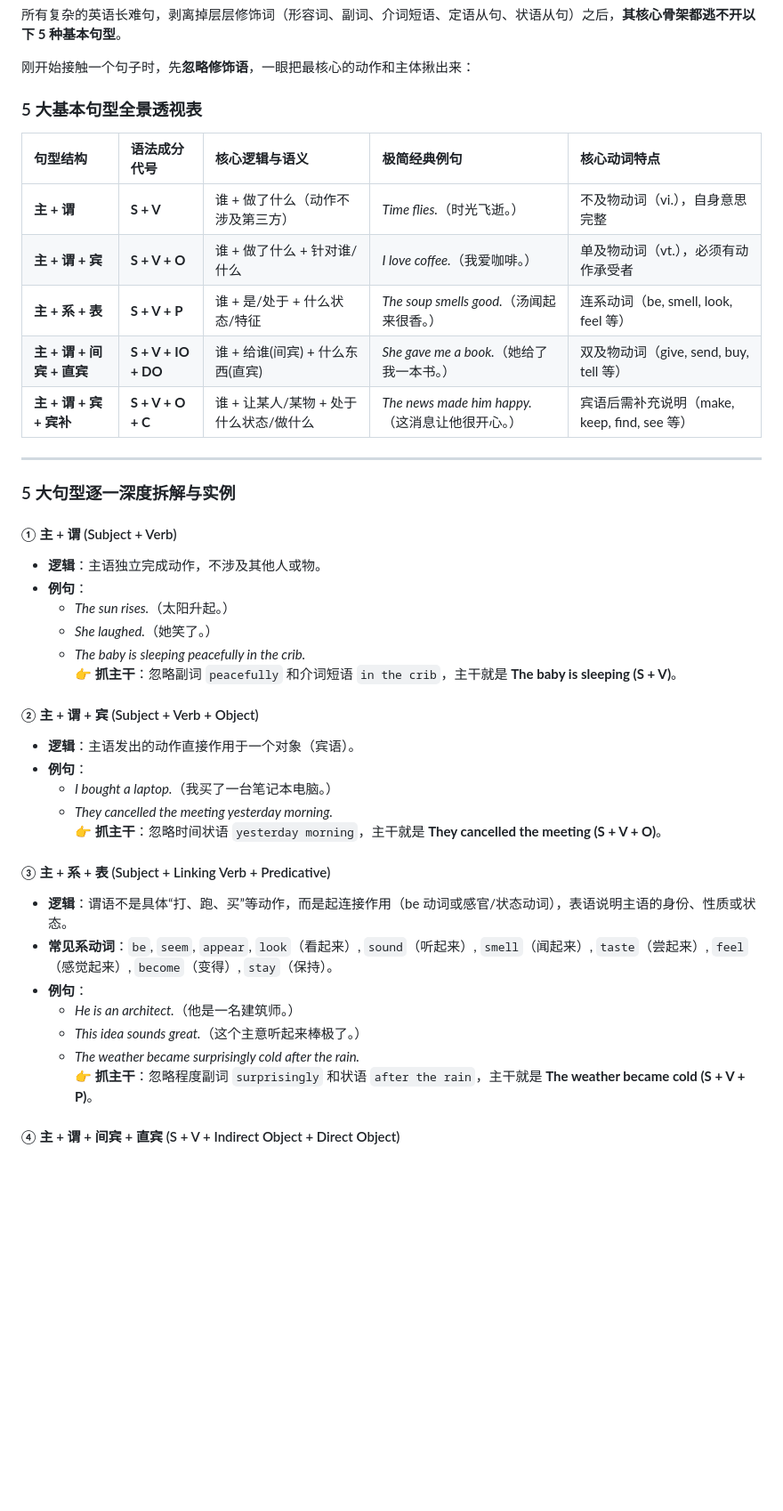
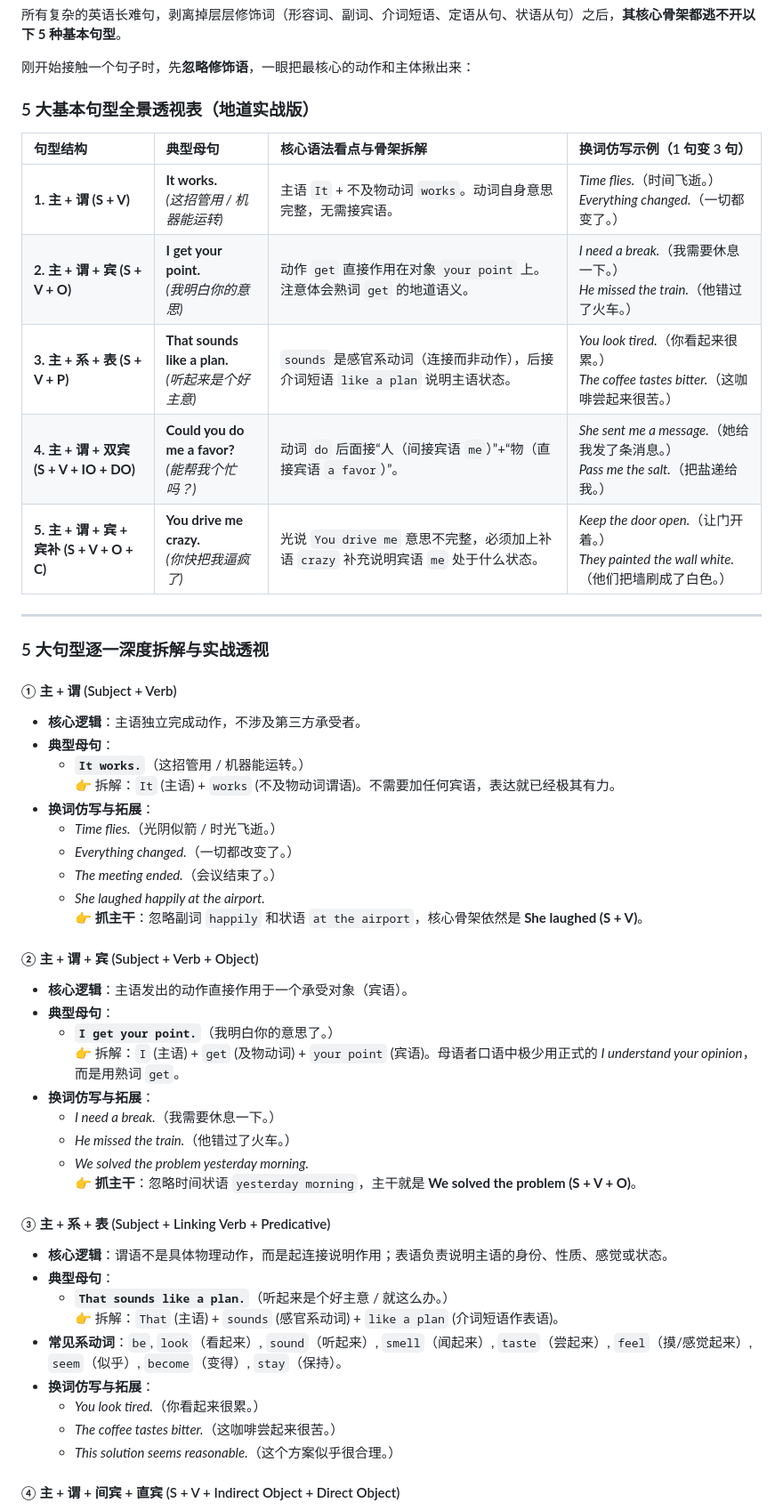
Before and after one commit to 1325679717/english_teaching, a Markdown page: guides/english_sentence_learning_guide.md, the part around one of its changes. Shown at 89% size. GitHub-like rendering; blank space fills up the shorter version.

```diff
--- a/guides/english_sentence_learning_guide.md
+++ b/guides/english_sentence_learning_guide.md
@@ -39,42 +39,52 @@
 
 刚开始接触一个句子时，先**忽略修饰语**，一眼把最核心的动作和主体揪出来：
 
-### 5 大基本句型全景透视表
+### 5 大基本句型全景透视表（地道实战版）
 
-| 句型结构 | 语法成分代号 | 核心逻辑与语义 | 极简经典例句 | 核心动词特点 |
-| :--- | :--- | :--- | :--- | :--- |
-| **主 + 谓** | **S + V** | 谁 + 做了什么（动作不涉及第三方） | *Time flies.*（时光飞逝。） | 不及物动词（vi.），自身意思完整 |
-| **主 + 谓 + 宾** | **S + V + O** | 谁 + 做了什么 + 针对谁/什么 | *I love coffee.*（我爱咖啡。） | 单及物动词（vt.），必须有动作承受者 |
-| **主 + 系 + 表** | **S + V + P** | 谁 + 是/处于 + 什么状态/特征 | *The soup smells good.*（汤闻起来很香。） | 连系动词（be, smell, look, feel 等） |
-| **主 + 谓 + 间宾 + 直宾** | **S + V + IO + DO** | 谁 + 给谁(间宾) + 什么东西(直宾) | *She gave me a book.*（她给了我一本书。） | 双及物动词（give, send, buy, tell 等） |
-| **主 + 谓 + 宾 + 宾补** | **S + V + O + C** | 谁 + 让某人/某物 + 处于什么状态/做什么 | *The news made him happy.*（这消息让他很开心。） | 宾语后需补充说明（make, keep, find, see 等） |
+| 句型结构 | 典型母句 | 核心语法看点与骨架拆解 | 换词仿写示例（1 句变 3 句） |
+| :--- | :--- | :--- | :--- |
+| **1. 主 + 谓 (S + V)** | **It works.**<br>*(这招管用 / 机器能运转)* | 主语 `It` + 不及物动词 `works`。动词自身意思完整，无需接宾语。 | *Time flies.*（时间飞逝。）<br>*Everything changed.*（一切都变了。） |
+| **2. 主 + 谓 + 宾 (S + V + O)** | **I get your point.**<br>*(我明白你的意思)* | 动作 `get` 直接作用在对象 `your point` 上。注意体会熟词 `get` 的地道语义。 | *I need a break.*（我需要休息一下。）<br>*He missed the train.*（他错过了火车。） |
+| **3. 主 + 系 + 表 (S + V + P)** | **That sounds like a plan.**<br>*(听起来是个好主意)* | `sounds` 是感官系动词（连接而非动作），后接介词短语 `like a plan` 说明主语状态。 | *You look tired.*（你看起来很累。）<br>*The coffee tastes bitter.*（这咖啡尝起来很苦。） |
+| **4. 主 + 谓 + 双宾 (S + V + IO + DO)** | **Could you do me a favor?**<br>*(能帮我个忙吗？)* | 动词 `do` 后面接“人（间接宾语 `me`）”+“物（直接宾语 `a favor`）”。 | *She sent me a message.*（她给我发了条消息。）<br>*Pass me the salt.*（把盐递给我。） |
+| **5. 主 + 谓 + 宾 + 宾补 (S + V + O + C)** | **You drive me crazy.**<br>*(你快把我逼疯了)* | 光说 `You drive me` 意思不完整，必须加上补语 `crazy` 补充说明宾语 `me` 处于什么状态。 | *Keep the door open.*（让门开着。）<br>*They painted the wall white.*（他们把墙刷成了白色。） |
 
 ---
 
-### 5 大句型逐一深度拆解与实例
+### 5 大句型逐一深度拆解与实战透视
 
 #### ① 主 + 谓 (Subject + Verb)
-- **逻辑**：主语独立完成动作，不涉及其他人或物。
-- **例句**：
-  - *The sun rises.*（太阳升起。）
-  - *She laughed.*（她笑了。）
-  - *The baby is sleeping peacefully in the crib.*
-    👉 **抓主干**：忽略副词 `peacefully` 和介词短语 `in the crib`，主干就是 **The baby is sleeping (S + V)**。
+- **核心逻辑**：主语独立完成动作，不涉及第三方承受者。
+- **典型母句**：
+  * **`It works.`**（这招管用 / 机器能运转。）
+    👉 拆解：`It` (主语) + `works` (不及物动词谓语)。不需要加任何宾语，表达就已经极其有力。
+- **换词仿写与拓展**：
+  - *Time flies.*（光阴似箭 / 时光飞逝。）
+  - *Everything changed.*（一切都改变了。）
+  - *The meeting ended.*（会议结束了。）
+  - *She laughed happily at the airport.*
+    👉 **抓主干**：忽略副词 `happily` 和状语 `at the airport`，核心骨架依然是 **She laughed (S + V)**。
 
 #### ② 主 + 谓 + 宾 (Subject + Verb + Object)
-- **逻辑**：主语发出的动作直接作用于一个对象（宾语）。
-- **例句**：
-  - *I bought a laptop.*（我买了一台笔记本电脑。）
-  - *They cancelled the meeting yesterday morning.*
-    👉 **抓主干**：忽略时间状语 `yesterday morning`，主干就是 **They cancelled the meeting (S + V + O)**。
+- **核心逻辑**：主语发出的动作直接作用于一个承受对象（宾语）。
+- **典型母句**：
+  * **`I get your point.`**（我明白你的意思了。）
+    👉 拆解：`I` (主语) + `get` (及物动词) + `your point` (宾语)。母语者口语中极少用正式的 *I understand your opinion*，而是用熟词 `get`。
+- **换词仿写与拓展**：
+  - *I need a break.*（我需要休息一下。）
+  - *He missed the train.*（他错过了火车。）
+  - *We solved the problem yesterday morning.*
+    👉 **抓主干**：忽略时间状语 `yesterday morning`，主干就是 **We solved the problem (S + V + O)**。
 
 #### ③ 主 + 系 + 表 (Subject + Linking Verb + Predicative)
-- **逻辑**：谓语不是具体“打、跑、买”等动作，而是起连接作用（be 动词或感官/状态动词），表语说明主语的身份、性质或状态。
-- **常见系动词**：`be`, `seem`, `appear`, `look`（看起来）, `sound`（听起来）, `smell`（闻起来）, `taste`（尝起来）, `feel`（感觉起来）, `become`（变得）, `stay`（保持）。
-- **例句**：
-  - *He is an architect.*（他是一名建筑师。）
-  - *This idea sounds great.*（这个主意听起来棒极了。）
-  - *The weather became surprisingly cold after the rain.*
-    👉 **抓主干**：忽略程度副词 `surprisingly` 和状语 `after the rain`，主干就是 **The weather became cold (S + V + P)**。
+- **核心逻辑**：谓语不是具体物理动作，而是起连接说明作用；表语负责说明主语的身份、性质、感觉或状态。
+- **典型母句**：
+  * **`That sounds like a plan.`**（听起来是个好主意 / 就这么办。）
+    👉 拆解：`That` (主语) + `sounds` (感官系动词) + `like a plan` (介词短语作表语)。
+- **常见系动词**：`be`, `look`（看起来）, `sound`（听起来）, `smell`（闻起来）, `taste`（尝起来）, `feel`（摸/感觉起来）, `seem`（似乎）, `become`（变得）, `stay`（保持）。
+- **换词仿写与拓展**：
+  - *You look tired.*（你看起来很累。）
+  - *The coffee tastes bitter.*（这咖啡尝起来很苦。）
+  - *This solution seems reasonable.*（这个方案似乎很合理。）
 
 #### ④ 主 + 谓 + 间宾 + 直宾 (S + V + Indirect Object + Direct Object)
```
Also changed, not shown: other parts of guides/english_sentence_learning_guide.md (+18 -12 lines), guides/english_learning_roadmap_80_20.md (+6 -6 lines).
